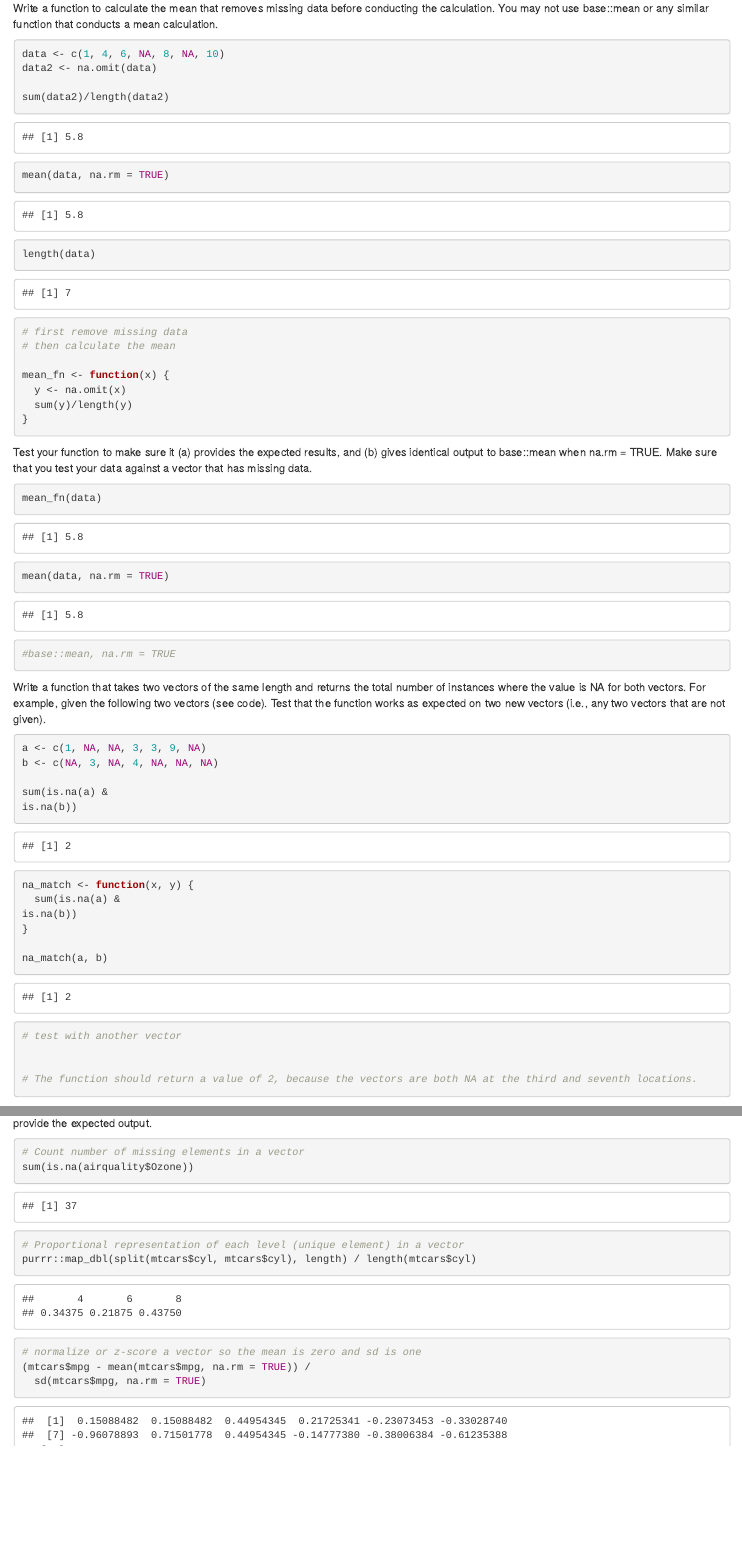
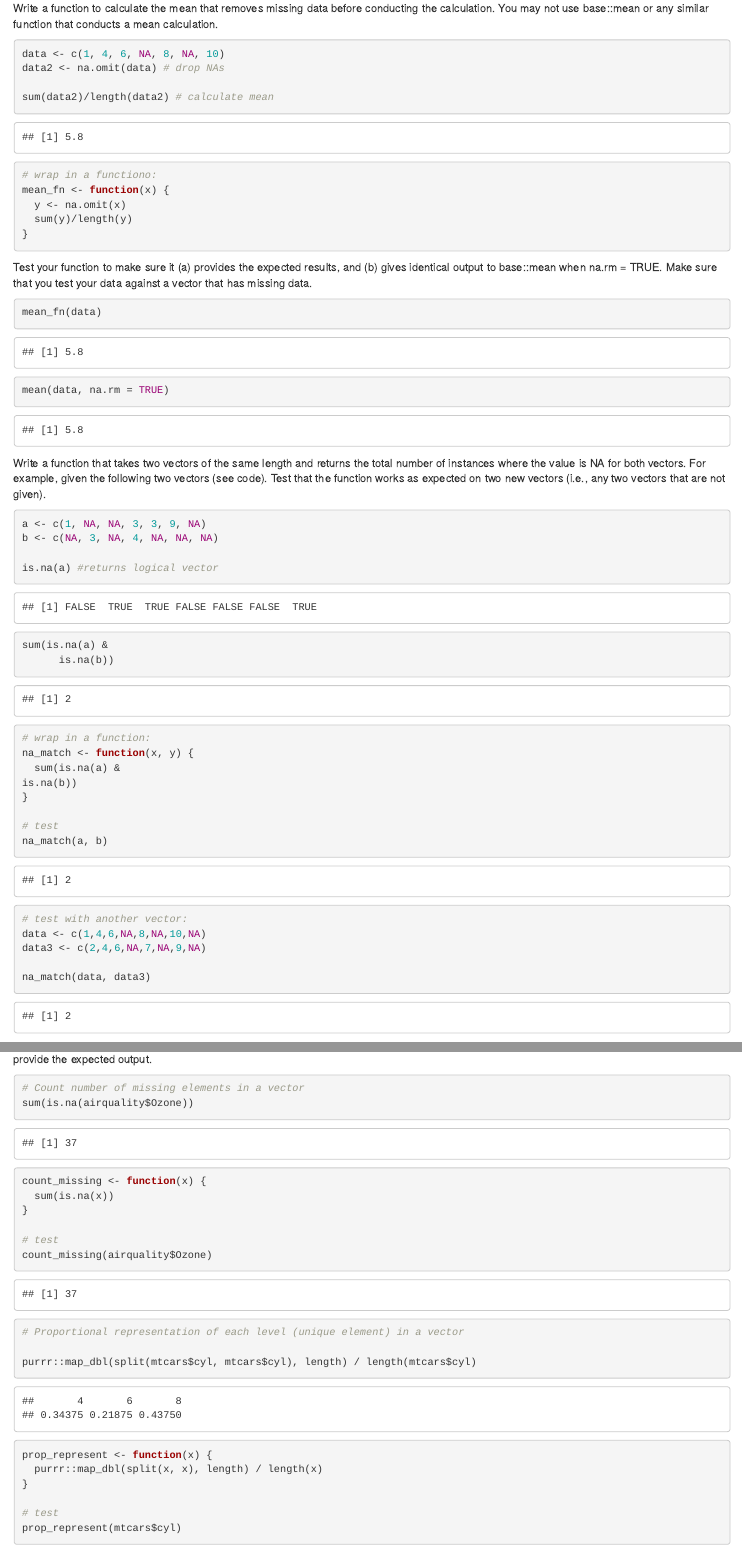
Before and after one commit to RowleyBrock/Lab3, an R Markdown document (Joanna_Lab3.Rmd): the page in a window 1100 px wide, from 460 px down, and a second part further down, joined at a grey line. Rendered offline with R 4.5, knitr and Pandoc, with nearby package versions.

Commit message:
adding q4 and cleaning

````diff
--- a/Joanna_Lab3.Rmd
+++ b/Joanna_Lab3.Rmd
@@ -32,22 +32,15 @@ Write a function to calculate the mean that removes missing data before conducti
 ```{r mean_function}
 
 data <- c(1, 4, 6, NA, 8, NA, 10)
-data2 <- na.omit(data)
+data2 <- na.omit(data) # drop NAs
 
-sum(data2)/length(data2)
+sum(data2)/length(data2) # calculate mean
 
-mean(data, na.rm = TRUE)
-
-length(data)
-
-# first remove missing data
-# then calculate the mean
-
+# wrap in a functiono:
 mean_fn <- function(x) {
   y <- na.omit(x)
   sum(y)/length(y)
 }
-
 
 ```
 
@@ -57,7 +50,6 @@ Test your function to make sure it (a) provides the expected results, and (b) gi
 mean_fn(data)
 mean(data, na.rm = TRUE)
 
-#base::mean, na.rm = TRUE
 ```
 
 Write a function that takes two vectors of the same length and returns the total number of instances where the value is NA for both vectors. For example, given the following two vectors (see code). Test that the function works as expected on two new vectors (i.e., any two vectors that are not given).
@@ -66,28 +58,51 @@ Write a function that takes two vectors of the same length and returns the total
 a <- c(1, NA, NA, 3, 3, 9, NA)
 b <- c(NA, 3, NA, 4, NA, NA, NA)
 
+is.na(a) #returns logical vector
+
 sum(is.na(a) &
-is.na(b))
+      is.na(b))
 
+# wrap in a function:
 na_match <- function(x, y) {
   sum(is.na(a) &
 is.na(b))
 }
 
+# test
 na_match(a, b)
 
-# test with another vector
+# test with another vector:
+data <- c(1,4,6,NA,8,NA,10,NA)
+data3 <- c(2,4,6,NA,7,NA,9,NA)
 
+na_match(data, data3)
 
-# The function should return a value of 2, because the vectors are both NA at the third and seventh locations.
 ```
 
 Turn the following three lines of code into three different functions. Make sure to give them meaningful names. Test the functions to make sure they provide the expected output.
 ```{r count_missing}
+
 # Count number of missing elements in a vector
 sum(is.na(airquality$Ozone))
+
+count_missing <- function(x) {
+  sum(is.na(x))
+}
+
+# test
+count_missing(airquality$Ozone)
 ```
 
 ```{r prop_represent}
+
 # Proportional representation of each level (unique element) in a vector
+
 purrr::map_dbl(split(mtcars$cyl, mtcars$cyl), length) / length(mtcars$cyl)
+
+prop_represent <- function(x) {
+  purrr::map_dbl(split(x, x), length) / length(x)
+}
+
+# test
+prop_represent(mtcars$cyl)
````
Also changed, not shown: Joanna_Lab3.Rmd (8 more changed lines).
